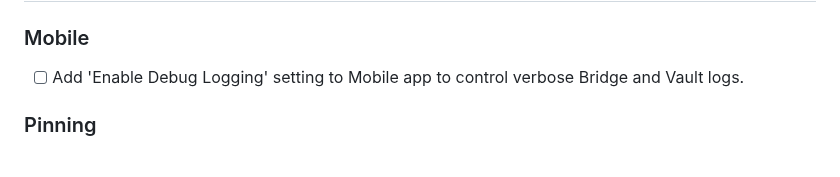
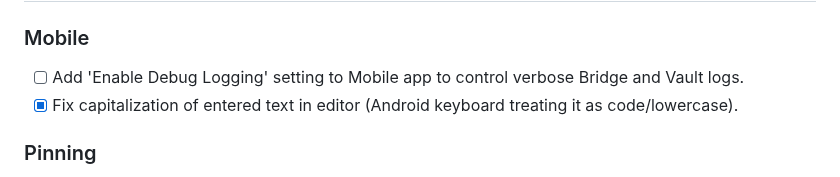
Before and after one commit to ScottMorris/liminal-notes, a Markdown page: TODO.md, the part around the change. GitHub-like rendering.

Commit message:
docs: restore and check off mobile capitalization task in TODO
Reverts the removal of the capitalization task and marks it as completed
(checked) instead, as requested during review.

```diff
--- a/TODO.md
+++ b/TODO.md
@@ -4,6 +4,7 @@
 
 ### Mobile
 - [ ] Add 'Enable Debug Logging' setting to Mobile app to control verbose Bridge and Vault logs.
+- [x] Fix capitalization of entered text in editor (Android keyboard treating it as code/lowercase).
 
 ### Pinning
 - [ ] Support manual reordering of pinned items.
```
